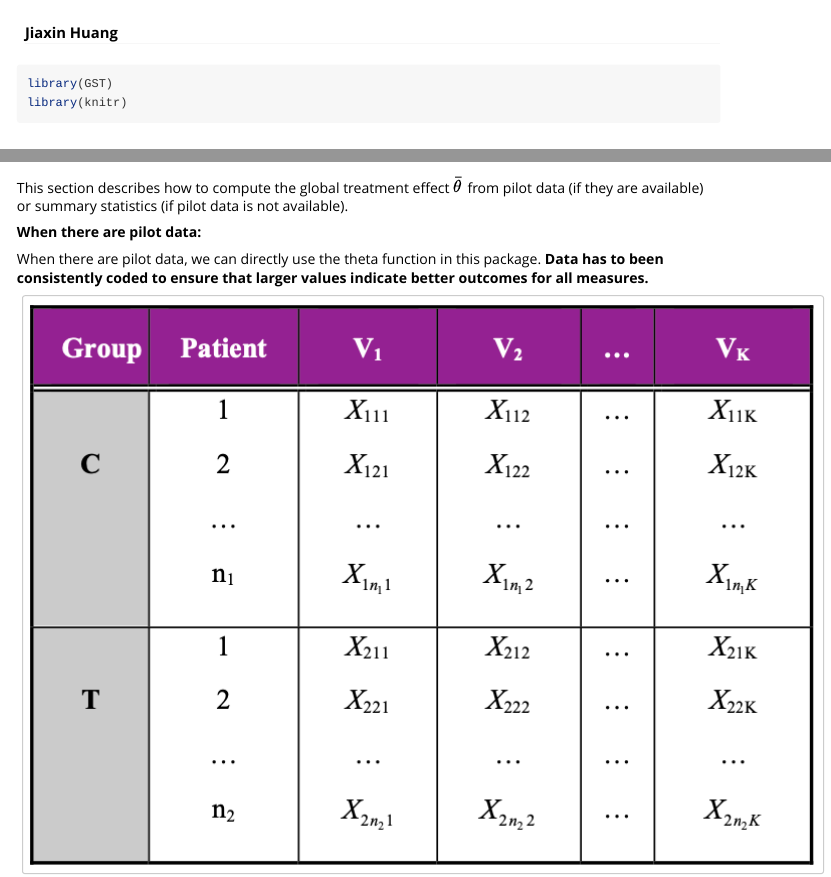
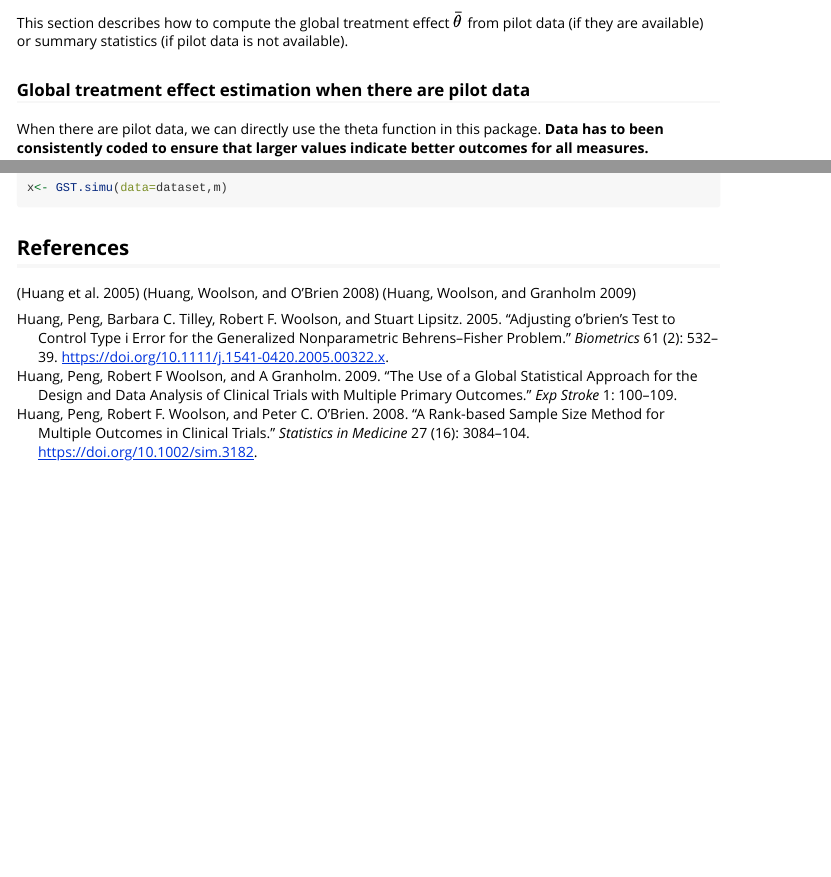
Before and after one commit to jh277/GST, an R Markdown document (vignettes/tutorial.Rmd): the page in a window 1100 px wide, from 50 px down before the commit and from 720 px down after it, and a second part further down, joined at a grey line. Rendered offline with R 4.5, knitr and Pandoc, with nearby package versions; long lines of code are wrapped.

Commit message:
reference

````diff
--- /dev/null
+++ b/vignettes/references.bib
@@ -0,0 +1,26 @@
+@article{Huang2005,
+  title = {Adjusting O’Brien’s Test to Control Type I Error for the Generalized Nonparametric Behrens–Fisher Problem},
+  volume = {61},
+  ISSN = {1541-0420},
+  url = {http://dx.doi.org/10.1111/j.1541-0420.2005.00322.x},
+  DOI = {10.1111/j.1541-0420.2005.00322.x},
+  number = {2},
+  journal = {Biometrics},
+  publisher = {Oxford University Press (OUP)},
+  author = {Huang,  Peng and Tilley,  Barbara C. and Woolson,  Robert F. and Lipsitz,  Stuart},
+  year = {2005},
+  month = jun,
+  pages = {532–539}
+}
+
+@article{samplesize,
+  title = {A rank‐based sample size method for multiple outcomes in clinical trials},
+  volume = {27},
+  ISSN = {1097-0258},
+  url = {http://dx.doi.org/10.1002/sim.3182},
+  DOI = {10.1002/sim.3182},
+  number = {16},
+  journal = {Statistics in Medicine},
+  publisher = {Wiley},
+  author = {Huang,  Peng and Woolson,  Robert F. and O’Brien,  Peter C.},
+  year = {2008},
@@ -0,0 +32,7 @@
+  title={The use of a global statistical approach for the design and data analysis of clinical trials with multiple primary outcomes},
+  author={Huang, Peng and Woolson, Robert F and Granholm, A},
+  journal={Exp Stroke},
+  volume={1},
+  pages={100--109},
+  year={2009}
+}
--- a/vignettes/tutorial.Rmd
+++ b/vignettes/tutorial.Rmd
@@ -3,6 +3,7 @@ title: "GST Tutorial"
 author:
   - name: Jiaxin Huang
 output: rmarkdown::html_vignette
+bibliography: references.bib
 vignette: >
   %\VignetteIndexEntry{GST Tutorial}
   %\VignetteEncoding{UTF-8}
@@ -66,7 +67,7 @@ This section describes how to compute the global treatment effect
 $\bar{\theta}$ from pilot data (if they are available) or summary
 statistics (if pilot data is not available).
 
-**When there are pilot data:**
+### Global treatment effect estimation when there are pilot data
 
 When there are pilot data, we can directly use the theta function in
 this package. **Data has to been consistently coded to ensure that
@@ -351,3 +350,9 @@ dim(dataset) #[1] 100  20   5
 # GST from simulated data:
 x<- GST.simu(data=dataset,m)
 ```
+
+
+## References
+[@Huang2005]
+[@samplesize]
+[@GTE]
````
Also changed, not shown: R/GST.R (+4 -4 lines), R/N.GSTnoData.R (+7 -1 lines), R/N.GSTwPilotData.R (+17 -11 lines), R/theta.R (+1 -1 lines), vignettes/references.bib (5 more changed lines), vignettes/tutorial.Rmd (18 more changed lines), 5 other files.
